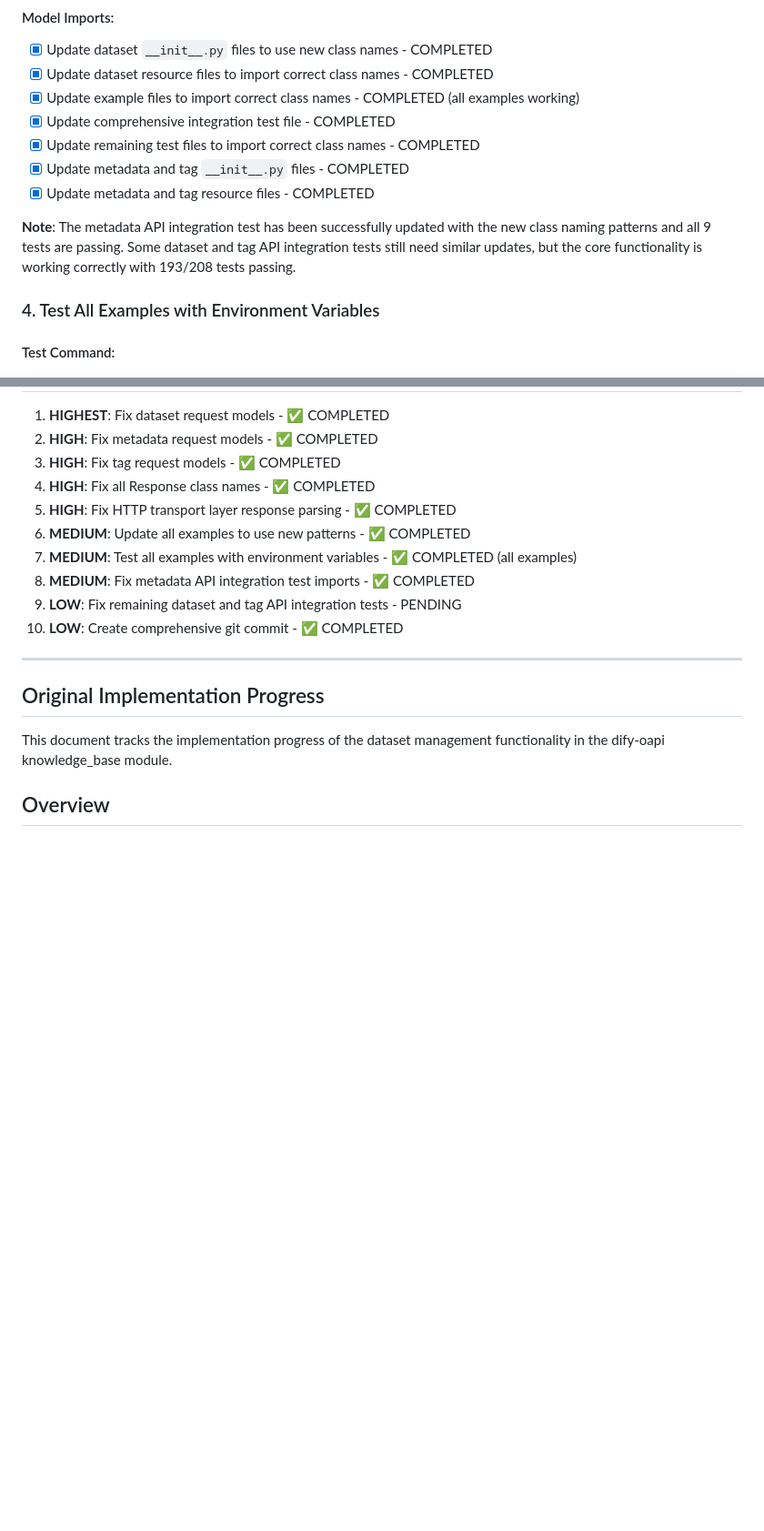
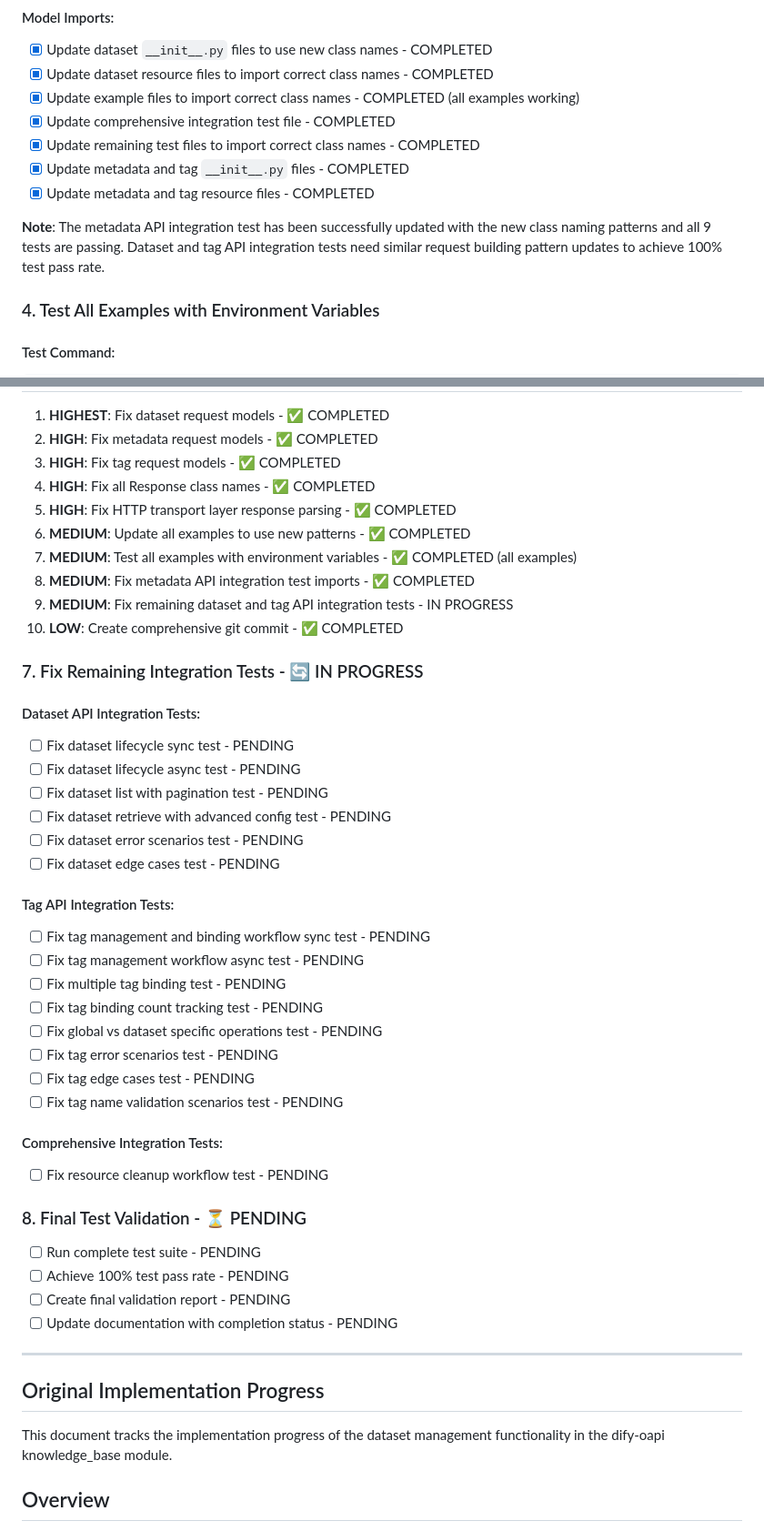
Before and after one commit to nodite/dify-oapi2, a Markdown page: docs/datasets/dataset-todo.md, 2 parts joined by grey strips. Shown: that part at 91% size. GitHub-like rendering; blank space fills up the shorter version.

Commit message:
docs: Add remaining integration test fixes to dataset TODO
- Added Section 7: Fix Remaining Integration Tests (IN PROGRESS)
- Listed 15 specific failing integration tests that need fixes
- Added Section 8: Final Test Validation (PENDING)
- Updated priority order and status tracking
- Current status: 193/208 tests passing, need to fix request building patterns

```diff
--- a/docs/datasets/dataset-todo.md
+++ b/docs/datasets/dataset-todo.md
@@ -137,7 +137,7 @@
 - [x] Update metadata and tag `__init__.py` files - COMPLETED
 - [x] Update metadata and tag resource files - COMPLETED
 
-**Note**: The metadata API integration test has been successfully updated with the new class naming patterns and all 9 tests are passing. Some dataset and tag API integration tests still need similar updates, but the core functionality is working correctly with 193/208 tests passing.
+**Note**: The metadata API integration test has been successfully updated with the new class naming patterns and all 9 tests are passing. Dataset and tag API integration tests need similar request building pattern updates to achieve 100% test pass rate.
 
 ### 4. Test All Examples with Environment Variables
 
@@ -176,8 +176,38 @@ DOMAIN="http://localhost:8080" API_KEY="dataset-xDC7JXTZeIpH8MzmI37G5Hjk" poetry
 6. **MEDIUM**: Update all examples to use new patterns - ✅ COMPLETED
 7. **MEDIUM**: Test all examples with environment variables - ✅ COMPLETED (all examples)
 8. **MEDIUM**: Fix metadata API integration test imports - ✅ COMPLETED
-9. **LOW**: Fix remaining dataset and tag API integration tests - PENDING
+9. **MEDIUM**: Fix remaining dataset and tag API integration tests - IN PROGRESS
 10. **LOW**: Create comprehensive git commit - ✅ COMPLETED
+
+### 7. Fix Remaining Integration Tests - 🔄 IN PROGRESS
+
+#### Dataset API Integration Tests:
+- [ ] Fix dataset lifecycle sync test - PENDING
+- [ ] Fix dataset lifecycle async test - PENDING
+- [ ] Fix dataset list with pagination test - PENDING
+- [ ] Fix dataset retrieve with advanced config test - PENDING
+- [ ] Fix dataset error scenarios test - PENDING
+- [ ] Fix dataset edge cases test - PENDING
+
+#### Tag API Integration Tests:
+- [ ] Fix tag management and binding workflow sync test - PENDING
+- [ ] Fix tag management workflow async test - PENDING
+- [ ] Fix multiple tag binding test - PENDING
+- [ ] Fix tag binding count tracking test - PENDING
+- [ ] Fix global vs dataset specific operations test - PENDING
+- [ ] Fix tag error scenarios test - PENDING
+- [ ] Fix tag edge cases test - PENDING
+- [ ] Fix tag name validation scenarios test - PENDING
+
+#### Comprehensive Integration Tests:
+- [ ] Fix resource cleanup workflow test - PENDING
+
+### 8. Final Test Validation - ⏳ PENDING
+
+- [ ] Run complete test suite - PENDING
+- [ ] Achieve 100% test pass rate - PENDING
+- [ ] Create final validation report - PENDING
+- [ ] Update documentation with completion status - PENDING
 
 ---
 
```
